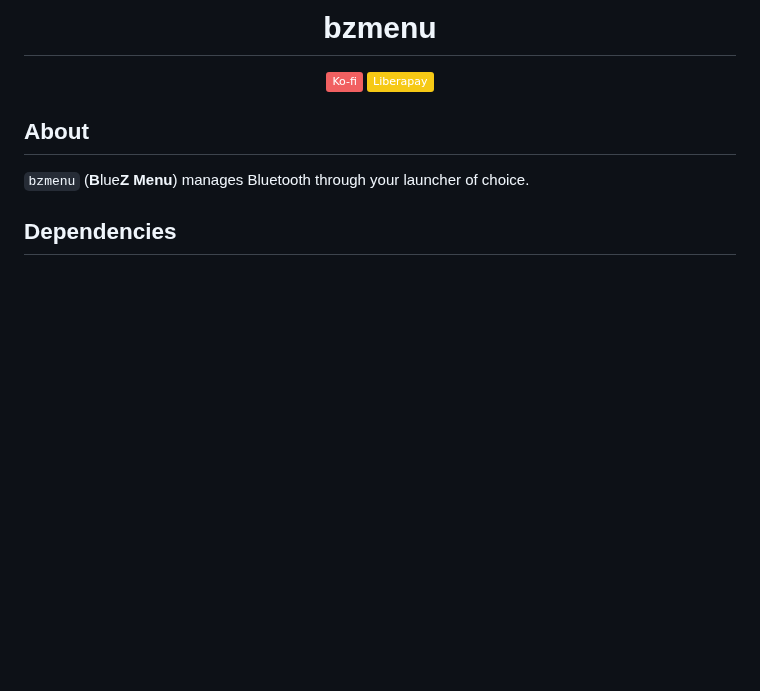
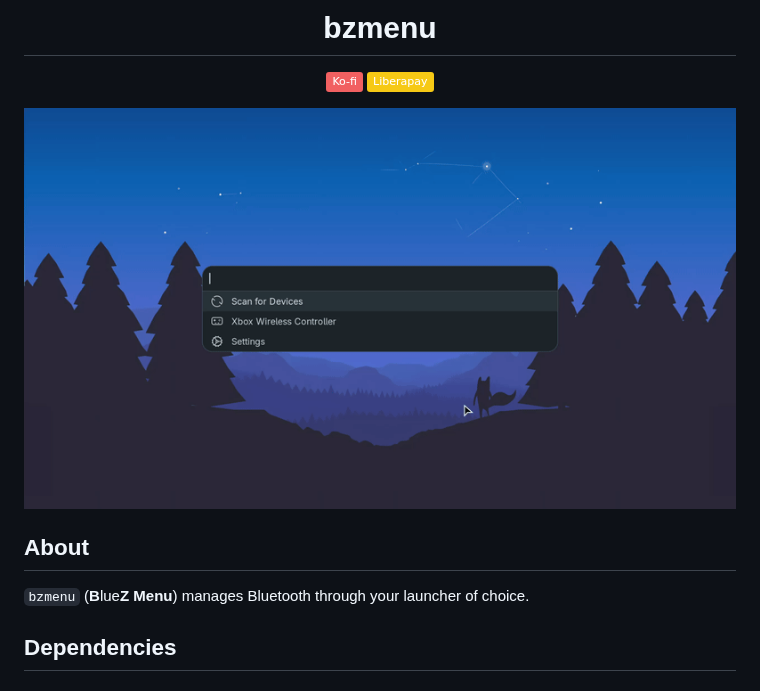
Before and after one commit to e-tho/bzmenu, a Markdown page: README.md, the part around the change. GitHub-like rendering; pictures changed too: assets/demo.gif (added); badges without logos; blank space fills up the shorter version.

Commit message:
Add demo GIF and embed it in docs

```diff
--- a/README.md
+++ b/README.md
@@ -4,6 +4,7 @@
     <a href="https://ko-fi.com/e_tho"><img src="https://img.shields.io/badge/Ko--fi-F16061?style=flat&logo=ko-fi&logoColor=white" alt="Ko-fi"></a>
     <a href="https://liberapay.com/e-tho"><img src="https://img.shields.io/badge/Liberapay-F6C915?style=flat&logo=liberapay&logoColor=333333" alt="Liberapay"></a>
   </p>
+  <img src="./assets/demo.gif" alt="Demonstration of bzmenu: a launcher-driven Bluetooth manager for Linux" width="800">
 </div>
 
 ## About
```
